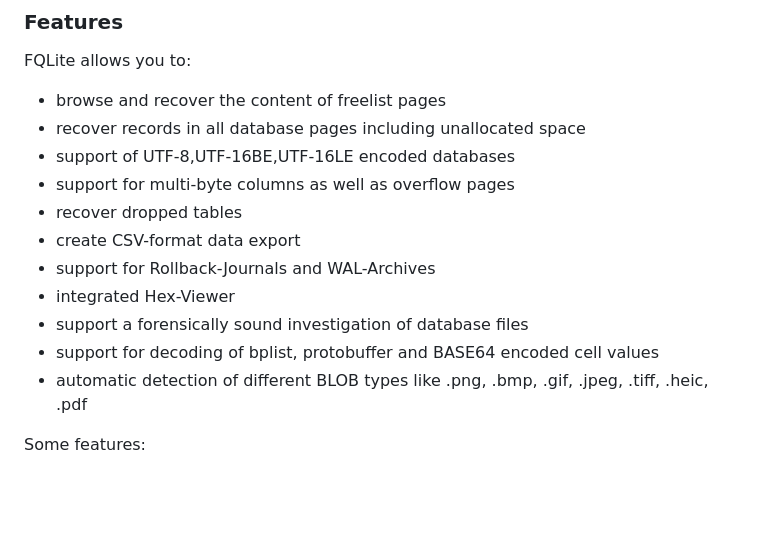
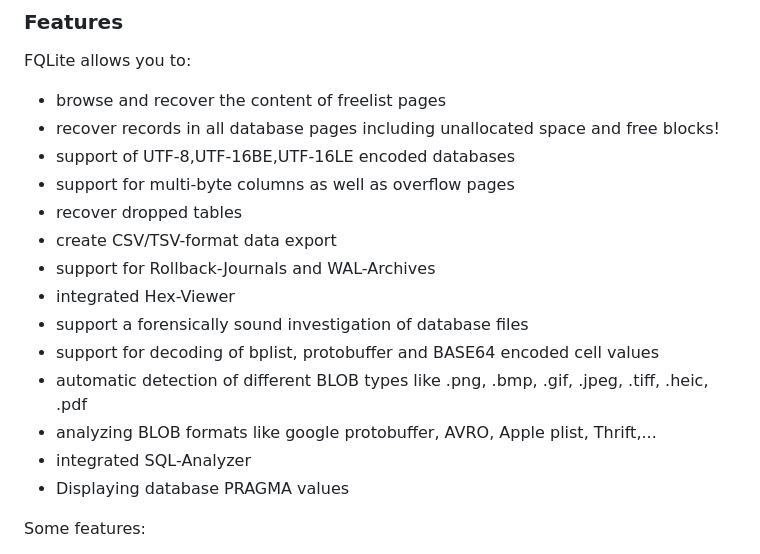
Before and after one commit to pawlaszczyk/fqlite, a Markdown page: README.md, the part around one of its changes. GitHub-like rendering; blank space fills up the shorter version.

```diff
--- a/README.md
+++ b/README.md
@@ -16,16 +16,19 @@ FQLite is a tool to find and restore deleted records in SQLite databases. It the
 
 FQLite allows you to:
 * browse and recover the content of freelist pages
-* recover records in all database pages including unallocated space
+* recover records in all database pages including unallocated space and free blocks!
 * support of UTF-8,UTF-16BE,UTF-16LE encoded databases
 * support for multi-byte columns as well as overflow pages
 * recover dropped tables
-* create CSV-format data export
+* create CSV/TSV-format data export
 * support for Rollback-Journals and WAL-Archives
 * integrated Hex-Viewer
 * support a forensically sound investigation of database files
 * support for decoding of bplist, protobuffer and BASE64 encoded cell values
 * automatic detection of different BLOB types like .png, .bmp, .gif, .jpeg, .tiff, .heic, .pdf
+* analyzing BLOB formats like google protobuffer, AVRO, Apple plist, Thrift,...
+* integrated SQL-Analyzer
+* Displaying database PRAGMA values
 
 Some features:
 
```
Also changed, not shown: other parts of README.md (+4 -0 lines), img/fqlite_sqlanalyzer.png (added).
